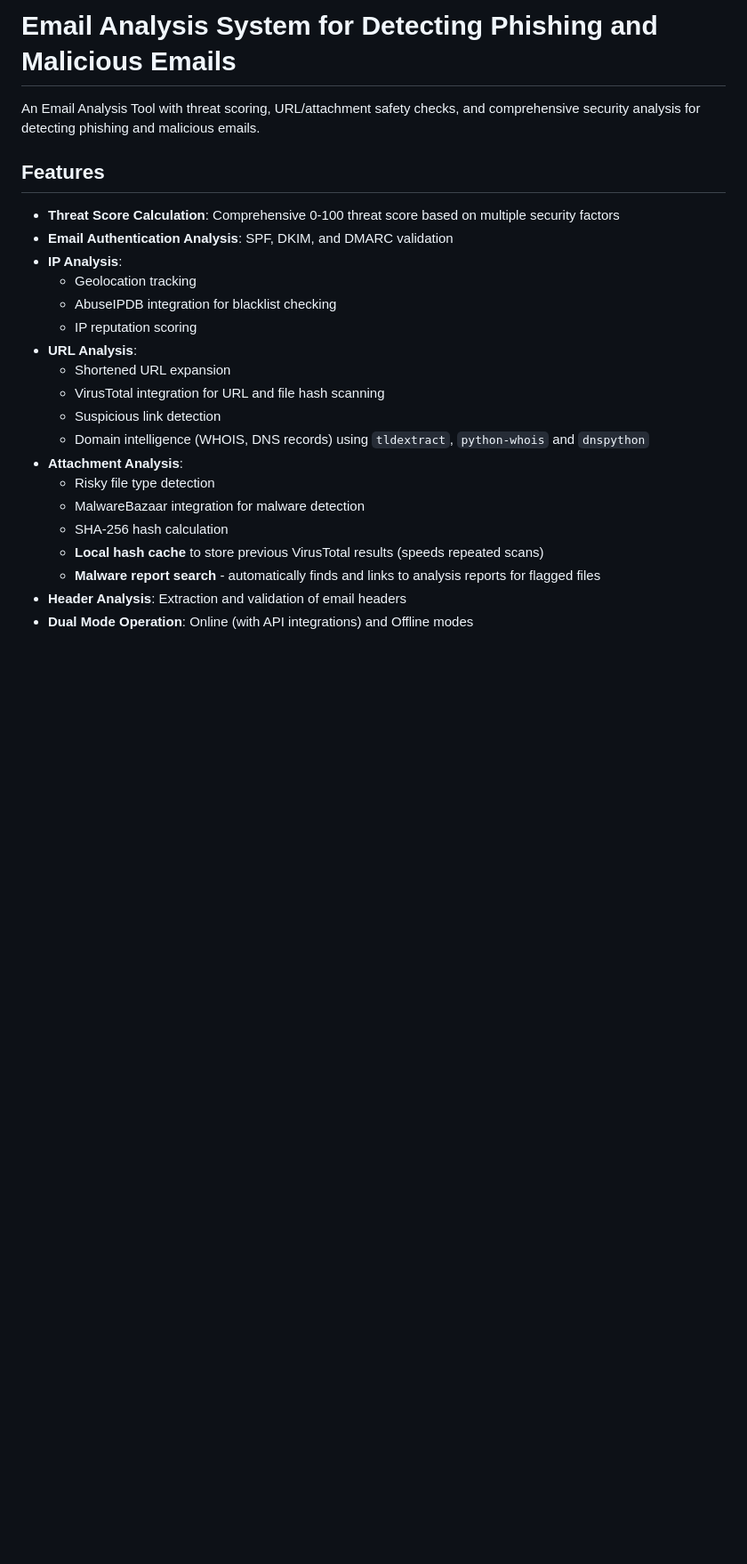
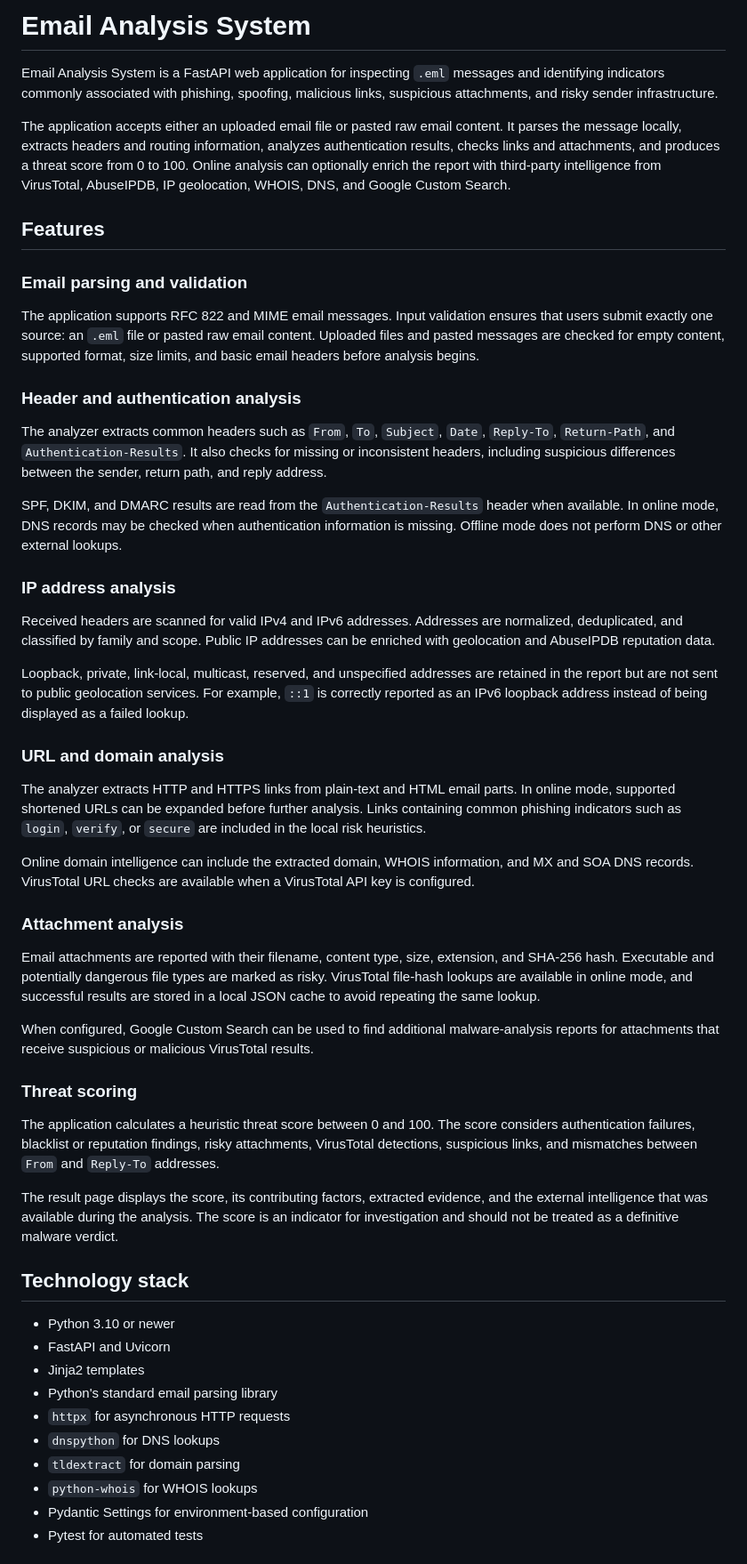
Before and after one commit to useru1k/email-analysis, a Markdown page: README.md, the part around one of its changes. Shown at 89% size. GitHub-like rendering; blank space fills up the shorter version.

```diff
--- a/README.md
+++ b/README.md
@@ -1,25 +1,55 @@
-# Email Analysis System for Detecting Phishing and Malicious Emails
+# Email Analysis System
 
-An Email Analysis Tool with threat scoring, URL/attachment safety checks, and comprehensive security analysis for detecting phishing and malicious emails.
+Email Analysis System is a FastAPI web application for inspecting `.eml` messages and identifying indicators commonly associated with phishing, spoofing, malicious links, suspicious attachments, and risky sender infrastructure.
+
+The application accepts either an uploaded email file or pasted raw email content. It parses the message locally, extracts headers and routing information, analyzes authentication results, checks links and attachments, and produces a threat score from 0 to 100. Online analysis can optionally enrich the report with third-party intelligence from VirusTotal, AbuseIPDB, IP geolocation, WHOIS, DNS, and Google Custom Search.
 
 ## Features
 
-- **Threat Score Calculation**: Comprehensive 0-100 threat score based on multiple security factors
-- **Email Authentication Analysis**: SPF, DKIM, and DMARC validation
-- **IP Analysis**:
-  - Geolocation tracking
-  - AbuseIPDB integration for blacklist checking
-  - IP reputation scoring
-- **URL Analysis**:
-  - Shortened URL expansion
-  - VirusTotal integration for URL and file hash scanning
-  - Suspicious link detection
-  - Domain intelligence (WHOIS, DNS records) using `tldextract`, `python-whois` and `dnspython`
-- **Attachment Analysis**:
-  - Risky file type detection
-  - MalwareBazaar integration for malware detection
-  - SHA-256 hash calculation
-  - **Local hash cache** to store previous VirusTotal results (speeds repeated scans)
-  - **Malware report search** - automatically finds and links to analysis reports for flagged files
-- **Header Analysis**: Extraction and validation of email headers
-- **Dual Mode Operation**: Online (with API integrations) and Offline modes
+### Email parsing and validation
+
+The application supports RFC 822 and MIME email messages. Input validation ensures that users submit exactly one source: an `.eml` file or pasted raw email content. Uploaded files and pasted messages are checked for empty content, supported format, size limits, and basic email headers before analysis begins.
+
+### Header and authentication analysis
+
+The analyzer extracts common headers such as `From`, `To`, `Subject`, `Date`, `Reply-To`, `Return-Path`, and `Authentication-Results`. It also checks for missing or inconsistent headers, including suspicious differences between the sender, return path, and reply address.
+
+SPF, DKIM, and DMARC results are read from the `Authentication-Results` header when available. In online mode, DNS records may be checked when authentication information is missing. Offline mode does not perform DNS or other external lookups.
+
+### IP address analysis
+
+Received headers are scanned for valid IPv4 and IPv6 addresses. Addresses are normalized, deduplicated, and classified by family and scope. Public IP addresses can be enriched with geolocation and AbuseIPDB reputation data.
+
+Loopback, private, link-local, multicast, reserved, and unspecified addresses are retained in the report but are not sent to public geolocation services. For example, `::1` is correctly reported as an IPv6 loopback address instead of being displayed as a failed lookup.
+
+### URL and domain analysis
+
+The analyzer extracts HTTP and HTTPS links from plain-text and HTML email parts. In online mode, supported shortened URLs can be expanded before further analysis. Links containing common phishing indicators such as `login`, `verify`, or `secure` are included in the local risk heuristics.
+
+Online domain intelligence can include the extracted domain, WHOIS information, and MX and SOA DNS records. VirusTotal URL checks are available when a VirusTotal API key is configured.
+
+### Attachment analysis
+
+Email attachments are reported with their filename, content type, size, extension, and SHA-256 hash. Executable and potentially dangerous file types are marked as risky. VirusTotal file-hash lookups are available in online mode, and successful results are stored in a local JSON cache to avoid repeating the same lookup.
+
+When configured, Google Custom Search can be used to find additional malware-analysis reports for attachments that receive suspicious or malicious VirusTotal results.
+
+### Threat scoring
+
+The application calculates a heuristic threat score between 0 and 100. The score considers authentication failures, blacklist or reputation findings, risky attachments, VirusTotal detections, suspicious links, and mismatches between `From` and `Reply-To` addresses.
+
+The result page displays the score, its contributing factors, extracted evidence, and the external intelligence that was available during the analysis. The score is an indicator for investigation and should not be treated as a definitive malware verdict.
+
+## Technology stack
+
+- Python 3.10 or newer
+- FastAPI and Uvicorn
+- Jinja2 templates
+- Python's standard email parsing library
+- `httpx` for asynchronous HTTP requests
+- `dnspython` for DNS lookups
+- `tldextract` for domain parsing
+- `python-whois` for WHOIS lookups
+- Pydantic Settings for environment-based configuration
+- Pytest for automated tests
+
```
Also changed, not shown: other parts of README.md (+162 -155 lines).
